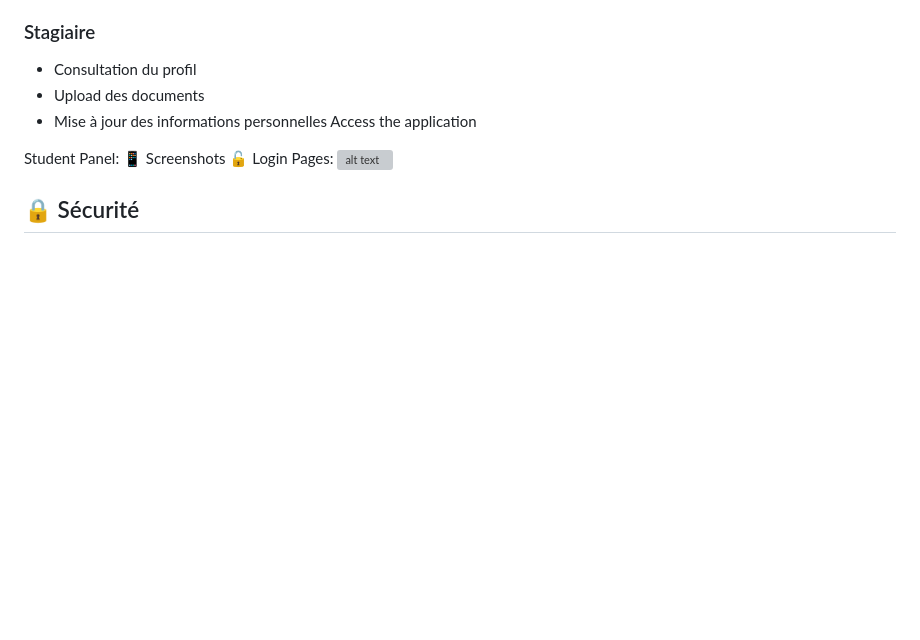
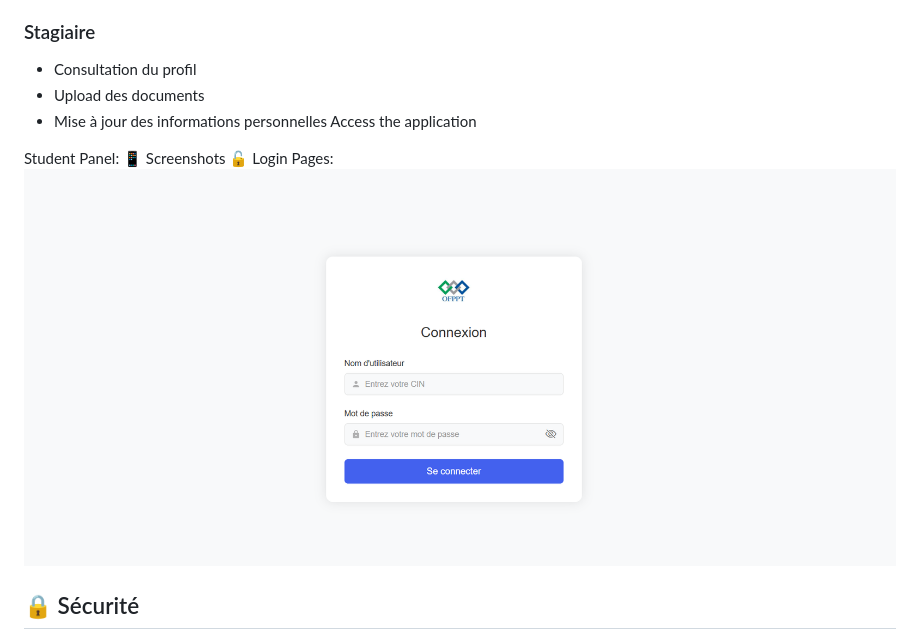
Before and after one commit to abde-louali/Project_S, a Markdown page: README.md, the part around the change. Drawn GitHub-style; blank space fills up the shorter version; grey boxes are pictures that could not be loaded.

```diff
--- a/README.md
+++ b/README.md
@@ -155,7 +155,7 @@ Access the application
 
 Student Panel:
 📱 Screenshots 🔓 Login Pages:
-![alt text](./images/Screenshot2025-04-23104919.png)
+![alt text](./Documents/images/Screenshot%202025-04-23%20104919.png)
 ## 🔒 Sécurité
 
 - Authentification sécurisée
```
